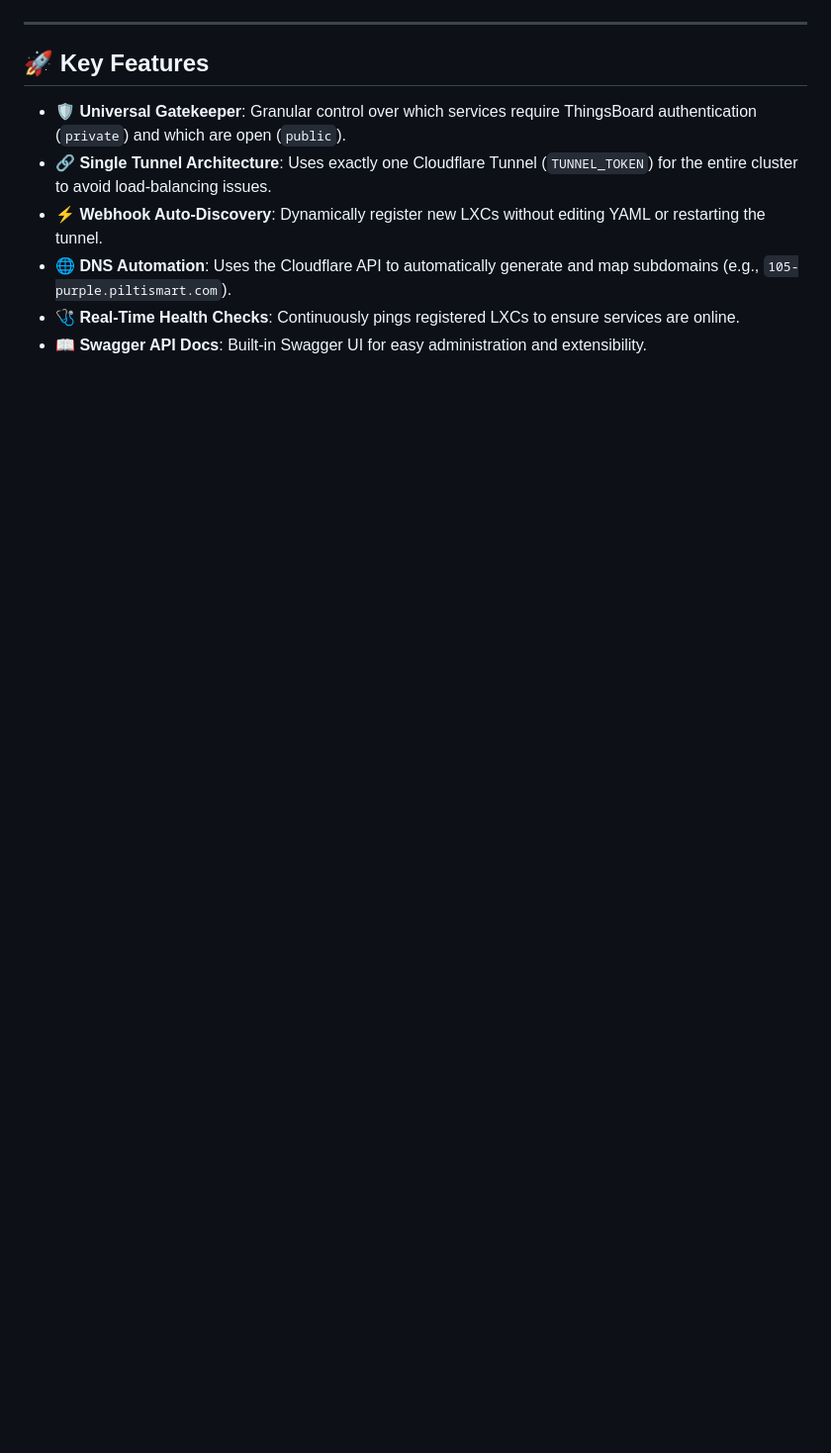
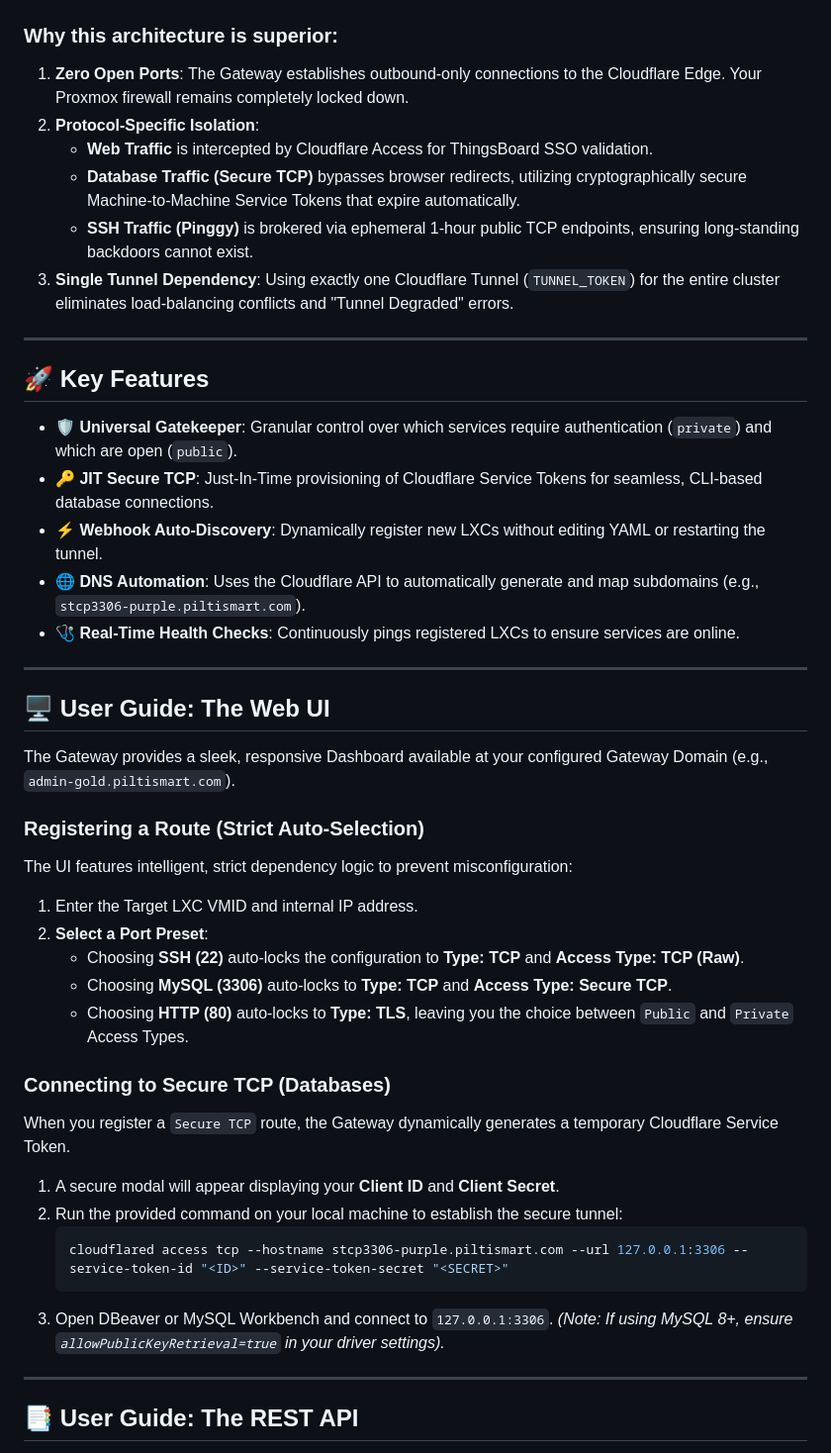
Before and after one commit to umeshKandhalu/Piltismart-Cloudflare-Bridge, a Markdown page: README.md, the part around one of its changes. Shown at 99% size. Drawn GitHub-style; blank space fills up the shorter version.

````diff
--- a/README.md
+++ b/README.md
@@ -25,12 +55,48 @@ graph TD
 ```
+
+### Why this architecture is superior:
+1. **Zero Open Ports**: The Gateway establishes outbound-only connections to the Cloudflare Edge. Your Proxmox firewall remains completely locked down.
+2. **Protocol-Specific Isolation**:
+   - **Web Traffic** is intercepted by Cloudflare Access for ThingsBoard SSO validation.
+   - **Database Traffic (Secure TCP)** bypasses browser redirects, utilizing cryptographically secure Machine-to-Machine Service Tokens that expire automatically.
+   - **SSH Traffic (Pinggy)** is brokered via ephemeral 1-hour public TCP endpoints, ensuring long-standing backdoors cannot exist.
+3. **Single Tunnel Dependency**: Using exactly one Cloudflare Tunnel (`TUNNEL_TOKEN`) for the entire cluster eliminates load-balancing conflicts and "Tunnel Degraded" errors.
 
 ---
 
 ## 🚀 Key Features
 
-*   **🛡️ Universal Gatekeeper**: Granular control over which services require ThingsBoard authentication (`private`) and which are open (`public`).
-*   **🔗 Single Tunnel Architecture**: Uses exactly one Cloudflare Tunnel (`TUNNEL_TOKEN`) for the entire cluster to avoid load-balancing issues.
+*   **🛡️ Universal Gatekeeper**: Granular control over which services require authentication (`private`) and which are open (`public`).
+*   **🔑 JIT Secure TCP**: Just-In-Time provisioning of Cloudflare Service Tokens for seamless, CLI-based database connections.
 *   **⚡ Webhook Auto-Discovery**: Dynamically register new LXCs without editing YAML or restarting the tunnel.
-*   **🌐 DNS Automation**: Uses the Cloudflare API to automatically generate and map subdomains (e.g., `105-purple.piltismart.com`).
+*   **🌐 DNS Automation**: Uses the Cloudflare API to automatically generate and map subdomains (e.g., `stcp3306-purple.piltismart.com`).
 *   **🩺 Real-Time Health Checks**: Continuously pings registered LXCs to ensure services are online.
-*   **📖 Swagger API Docs**: Built-in Swagger UI for easy administration and extensibility.
+
+---
+
+## 🖥️ User Guide: The Web UI
+
+The Gateway provides a sleek, responsive Dashboard available at your configured Gateway Domain (e.g., `admin-gold.piltismart.com`).
+
+### Registering a Route (Strict Auto-Selection)
+The UI features intelligent, strict dependency logic to prevent misconfiguration:
+1. Enter the Target LXC VMID and internal IP address.
+2. **Select a Port Preset**:
+   - Choosing **SSH (22)** auto-locks the configuration to **Type: TCP** and **Access Type: TCP (Raw)**.
+   - Choosing **MySQL (3306)** auto-locks to **Type: TCP** and **Access Type: Secure TCP**.
+   - Choosing **HTTP (80)** auto-locks to **Type: TLS**, leaving you the choice between `Public` and `Private` Access Types.
+
+### Connecting to Secure TCP (Databases)
+When you register a `Secure TCP` route, the Gateway dynamically generates a temporary Cloudflare Service Token.
+1. A secure modal will appear displaying your **Client ID** and **Client Secret**.
+2. Run the provided command on your local machine to establish the secure tunnel:
+   ```bash
+   cloudflared access tcp --hostname stcp3306-purple.piltismart.com --url 127.0.0.1:3306 --service-token-id "<ID>" --service-token-secret "<SECRET>"
+   ```
+3. Open DBeaver or MySQL Workbench and connect to `127.0.0.1:3306`.
+*(Note: If using MySQL 8+, ensure `allowPublicKeyRetrieval=true` in your driver settings).*
+
+---
+
+## 📑 User Guide: The REST API
+
````
Also changed, not shown: other parts of README.md (+86 -76 lines).
